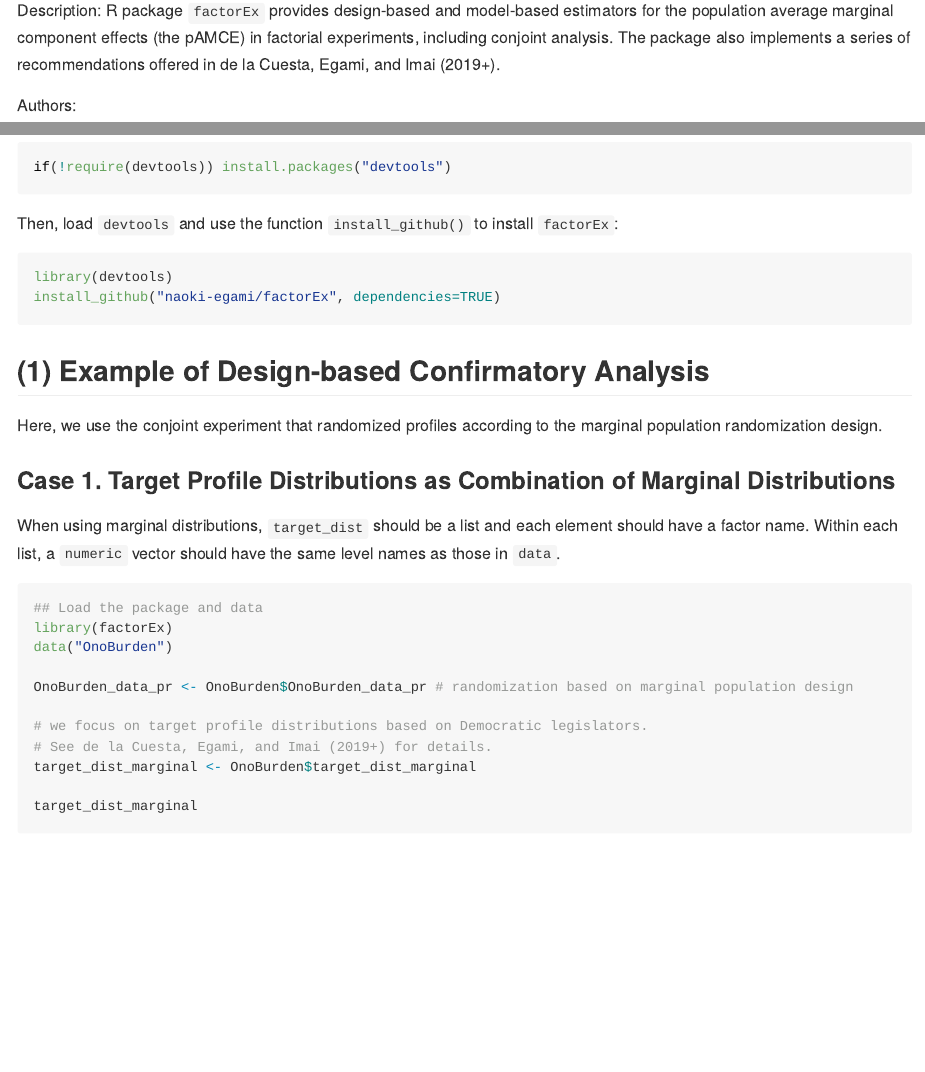
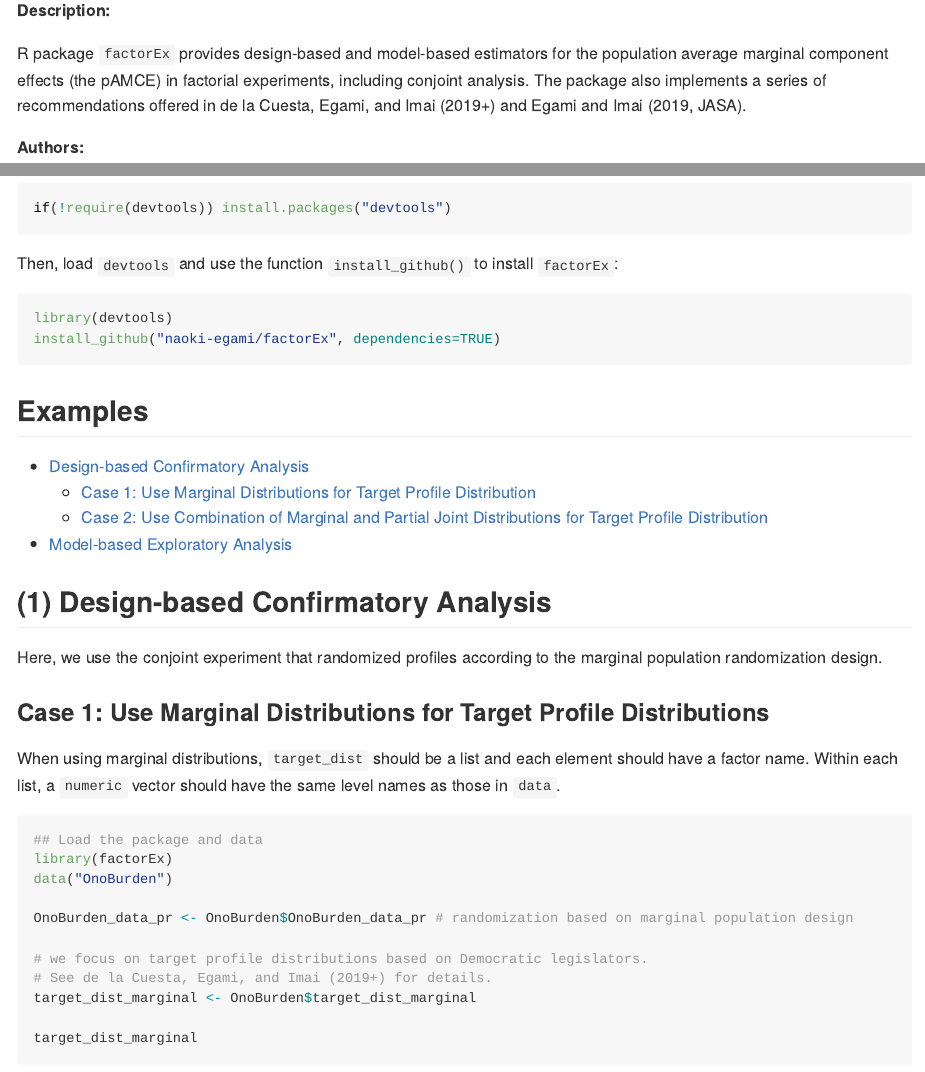
Before and after one commit to naoki-egami/factorEx, an R Markdown document (README.rmd): the page in a window 1100 px wide, from 150 px down, and a second part further down, joined at a grey line. Rendered offline with R 4.5, knitr and Pandoc, with nearby package versions; some code elsewhere in the file could not run offline; long lines of code are wrapped.

Commit message:
cleaning for CRAN Submission

````diff
--- a/README.rmd
+++ b/README.rmd
@@ -7,9 +7,10 @@ output:
 
 # factorEx: Design and Analysis for Factorial Experiments
 
-Description:
-R package `factorEx` provides design-based and model-based estimators for the population average marginal component effects (the pAMCE) in factorial experiments, including conjoint analysis. The package also implements a series of recommendations offered in de la Cuesta, Egami, and Imai (2019+).
+**Description:**
 
-Authors:
+R package `factorEx` provides design-based and model-based estimators for the population average marginal component effects (the pAMCE) in factorial experiments, including conjoint analysis. The package also implements a series of recommendations offered in de la Cuesta, Egami, and Imai (2019+) and Egami and Imai (2019, JASA).
+
+**Authors:**
 
 - [Naoki Egami](https://scholar.princeton.edu/negami/)
@@ -39,10 +40,18 @@ library(devtools)
 install_github("naoki-egami/factorEx", dependencies=TRUE)
 ```
 
-## (1) Example of Design-based Confirmatory Analysis
+## Examples
+
+- [Design-based Confirmatory Analysis](#design)
+  - [Case 1: Use Marginal Distributions for Target Profile Distribution](#designMar)
+  - [Case 2: Use Combination of Marginal and Partial Joint Distributions for Target Profile Distribution](#designJoint)
+
+- [Model-based Exploratory Analysis](#model)
+
+## (1) Design-based Confirmatory Analysis {#design}
 Here, we use the conjoint experiment that randomized profiles according to the marginal population randomization design.
 
-### Case 1. Target Profile Distributions as Combination of Marginal Distributions
+### Case 1: Use Marginal Distributions for Target Profile Distributions {#designMar}
 When using marginal distributions, `target_dist` should be a list and each element should have a factor name. Within each list, a `numeric` vector should have the same level names as those in `data`.
 ```{r eval = TRUE, echo = TRUE, tidy=FALSE, warning=FALSE, error=FALSE, message=FALSE}
 ## Load the package and data
````
Also changed, not shown: README.md, README.rmd (10 more changed lines), 2 other files.
